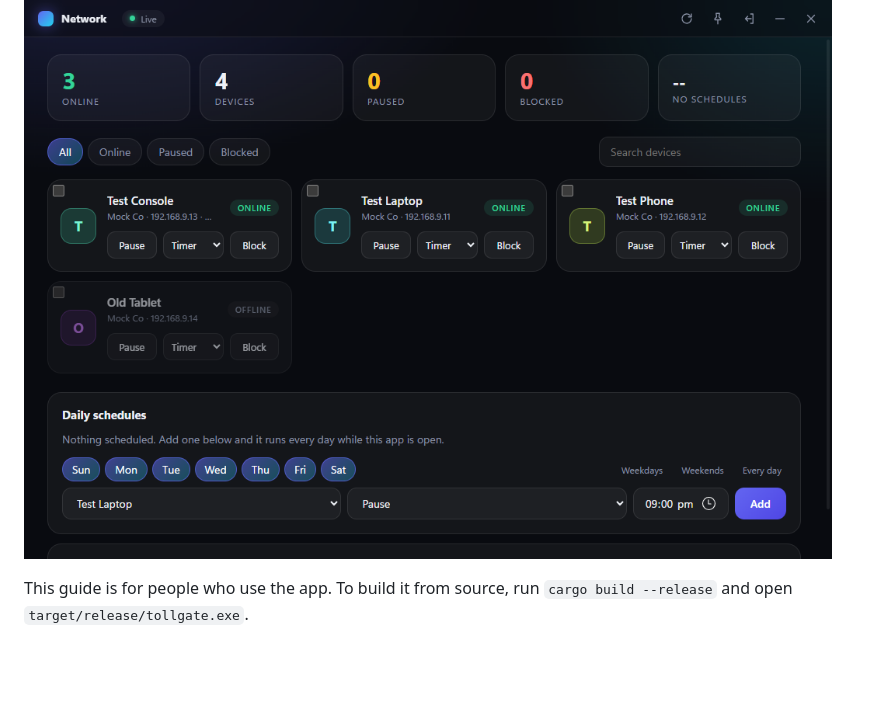
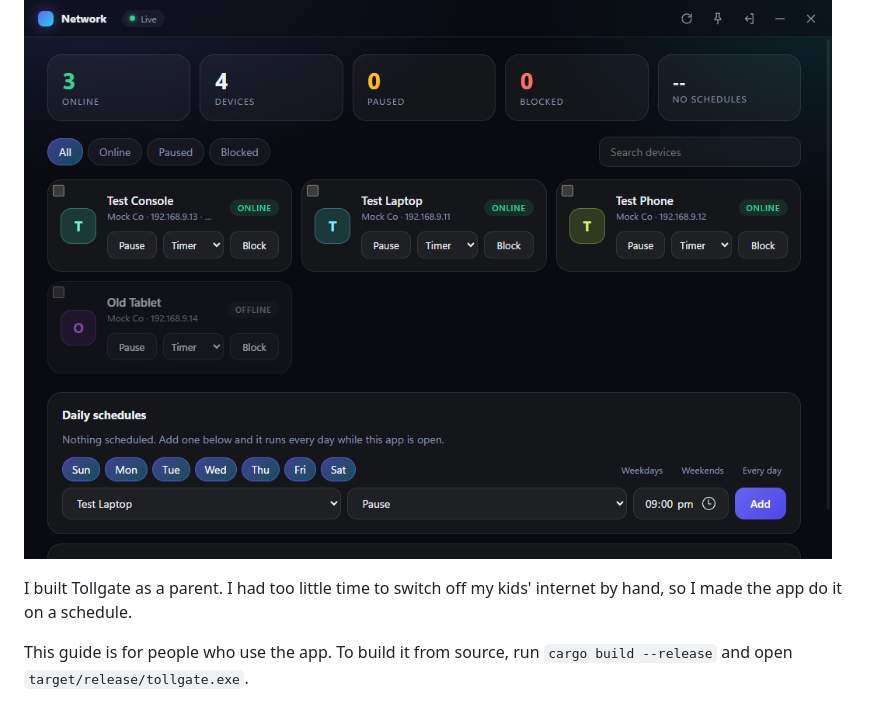
Before and after one commit to mewtcor/tollgate, a Markdown page: README.md, the part around the change. Drawn GitHub-style; blank space fills up the shorter version.

Commit message:
Say in the README why the app exists

```diff
--- a/README.md
+++ b/README.md
@@ -3,6 +3,8 @@
 Tollgate is a Windows desktop app that controls the devices on your eero mesh Wi-Fi network. From one window you can pause, resume, block, and unblock devices, set timers, and run daily schedules.
 
 ![Tollgate showing four devices, a row of statistics, and the Daily schedules panel. The device names and addresses are sample data.](docs/screenshot.png)
+
+I built Tollgate as a parent. I had too little time to switch off my kids' internet by hand, so I made the app do it on a schedule.
 
 This guide is for people who use the app. To build it from source, run `cargo build --release` and open `target/release/tollgate.exe`.
 
```
